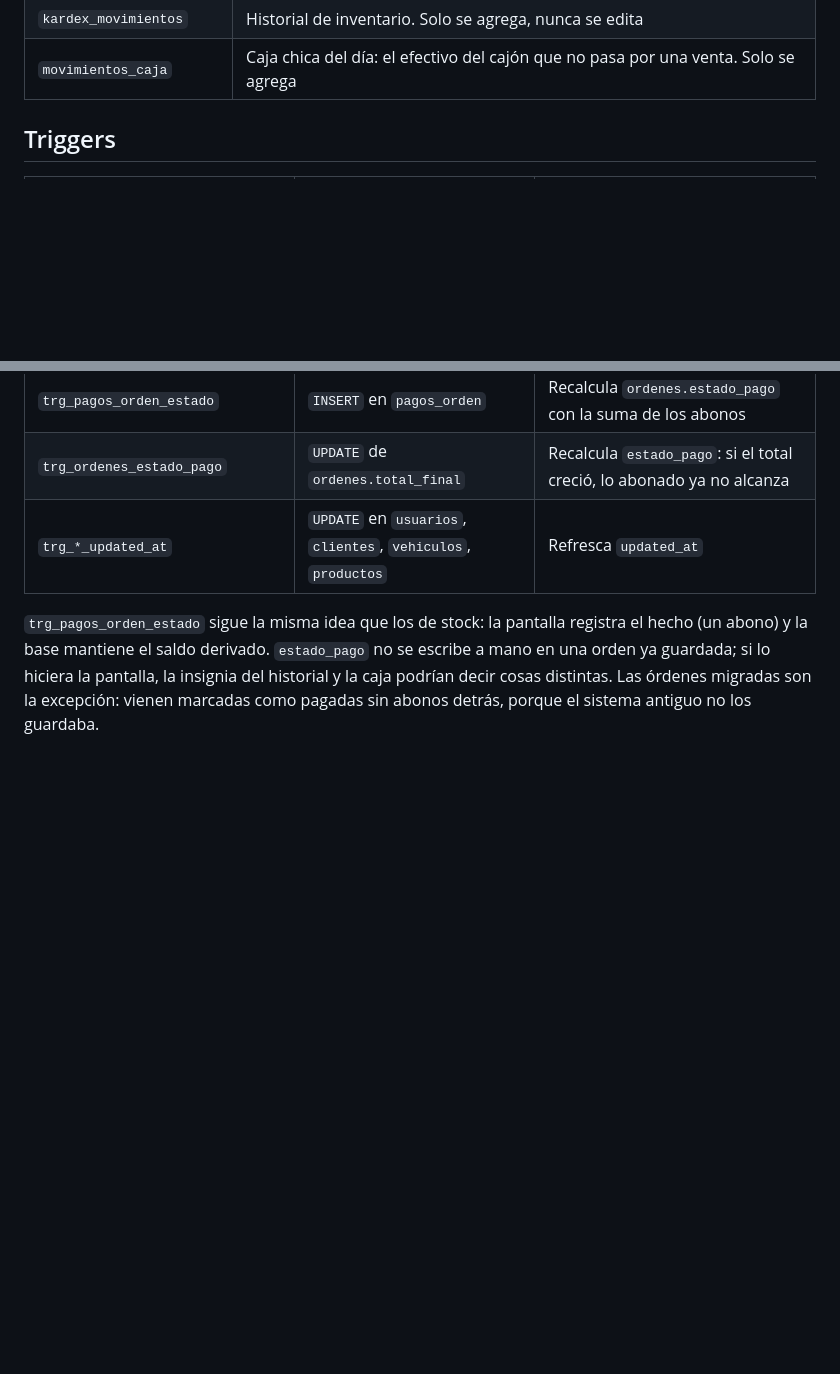
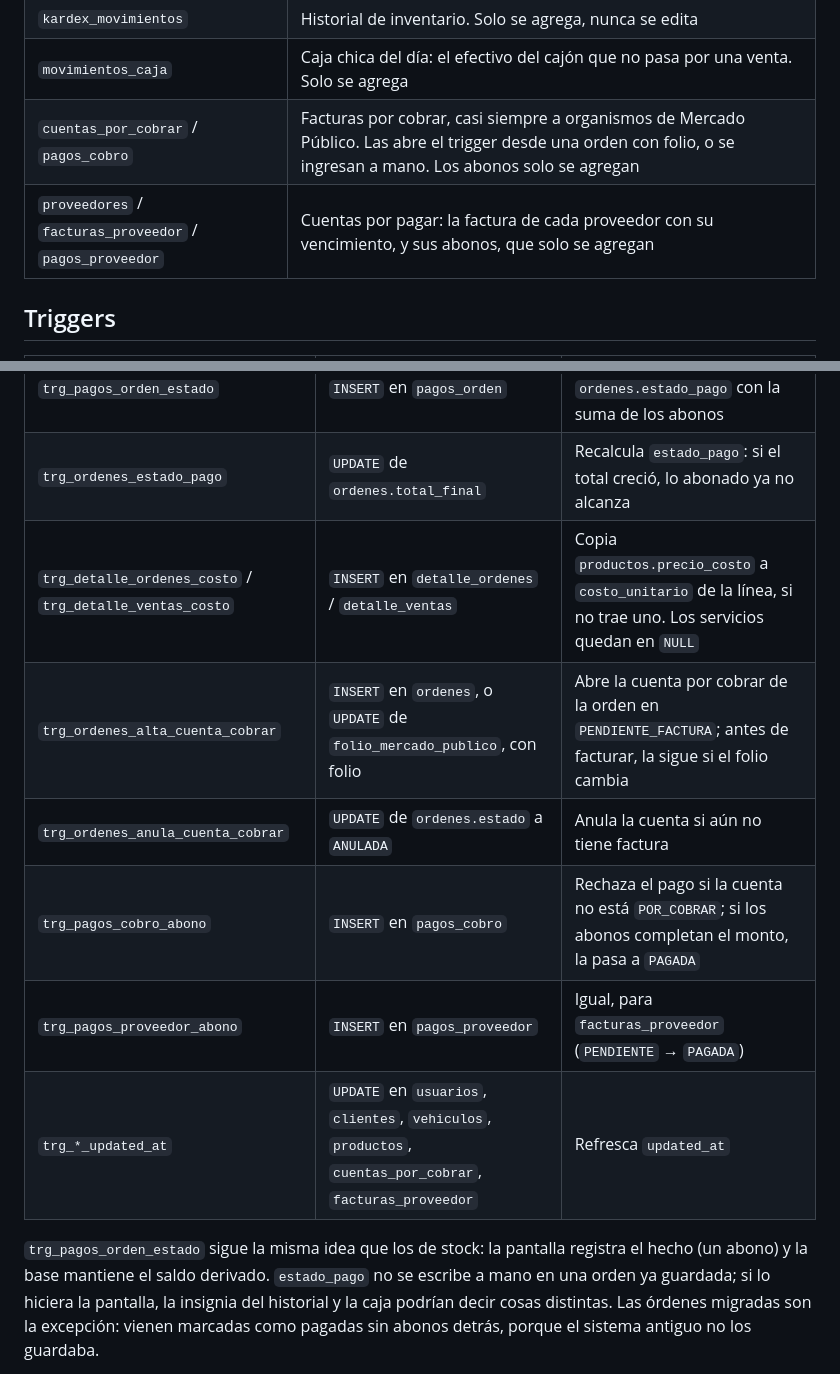
Before and after one commit to CristobalEsp01/sist_lubriexpress, a Markdown page: docs/base-de-datos.md, 2 parts joined by grey strips. GitHub-like rendering; blank space fills up the shorter version.

```diff
--- a/docs/base-de-datos.md
+++ b/docs/base-de-datos.md
@@ -33,6 +33,8 @@ consola de psql abierta.
 | `ventas` / `detalle_ventas` | Ventas de mostrador |
 | `kardex_movimientos` | Historial de inventario. Solo se agrega, nunca se edita |
 | `movimientos_caja` | Caja chica del día: el efectivo del cajón que no pasa por una venta. Solo se agrega |
+| `cuentas_por_cobrar` / `pagos_cobro` | Facturas por cobrar, casi siempre a organismos de Mercado Público. Las abre el trigger desde una orden con folio, o se ingresan a mano. Los abonos solo se agregan |
+| `proveedores` / `facturas_proveedor` / `pagos_proveedor` | Cuentas por pagar: la factura de cada proveedor con su vencimiento, y sus abonos, que solo se agregan |
 
 ## Triggers
 
@@ -44,7 +46,12 @@ consola de psql abierta.
 | `trg_detalle_ordenes_devolucion` | `DELETE` en `detalle_ordenes` con `producto_id` | Devuelve el stock y escribe `DEVOLUCION_ORDEN` en el Kardex |
 | `trg_pagos_orden_estado` | `INSERT` en `pagos_orden` | Recalcula `ordenes.estado_pago` con la suma de los abonos |
 | `trg_ordenes_estado_pago` | `UPDATE` de `ordenes.total_final` | Recalcula `estado_pago`: si el total creció, lo abonado ya no alcanza |
-| `trg_*_updated_at` | `UPDATE` en `usuarios`, `clientes`, `vehiculos`, `productos` | Refresca `updated_at` |
+| `trg_detalle_ordenes_costo` / `trg_detalle_ventas_costo` | `INSERT` en `detalle_ordenes` / `detalle_ventas` | Copia `productos.precio_costo` a `costo_unitario` de la línea, si no trae uno. Los servicios quedan en `NULL` |
+| `trg_ordenes_alta_cuenta_cobrar` | `INSERT` en `ordenes`, o `UPDATE` de `folio_mercado_publico`, con folio | Abre la cuenta por cobrar de la orden en `PENDIENTE_FACTURA`; antes de facturar, la sigue si el folio cambia |
+| `trg_ordenes_anula_cuenta_cobrar` | `UPDATE` de `ordenes.estado` a `ANULADA` | Anula la cuenta si aún no tiene factura |
+| `trg_pagos_cobro_abono` | `INSERT` en `pagos_cobro` | Rechaza el pago si la cuenta no está `POR_COBRAR`; si los abonos completan el monto, la pasa a `PAGADA` |
+| `trg_pagos_proveedor_abono` | `INSERT` en `pagos_proveedor` | Igual, para `facturas_proveedor` (`PENDIENTE` → `PAGADA`) |
+| `trg_*_updated_at` | `UPDATE` en `usuarios`, `clientes`, `vehiculos`, `productos`, `cuentas_por_cobrar`, `facturas_proveedor` | Refresca `updated_at` |
 
 `trg_pagos_orden_estado` sigue la misma idea que los de stock: la pantalla registra
 el hecho (un abono) y la base mantiene el saldo derivado. `estado_pago` no se escribe
```
Also changed, not shown: other parts of docs/base-de-datos.md (+44 -0 lines).
